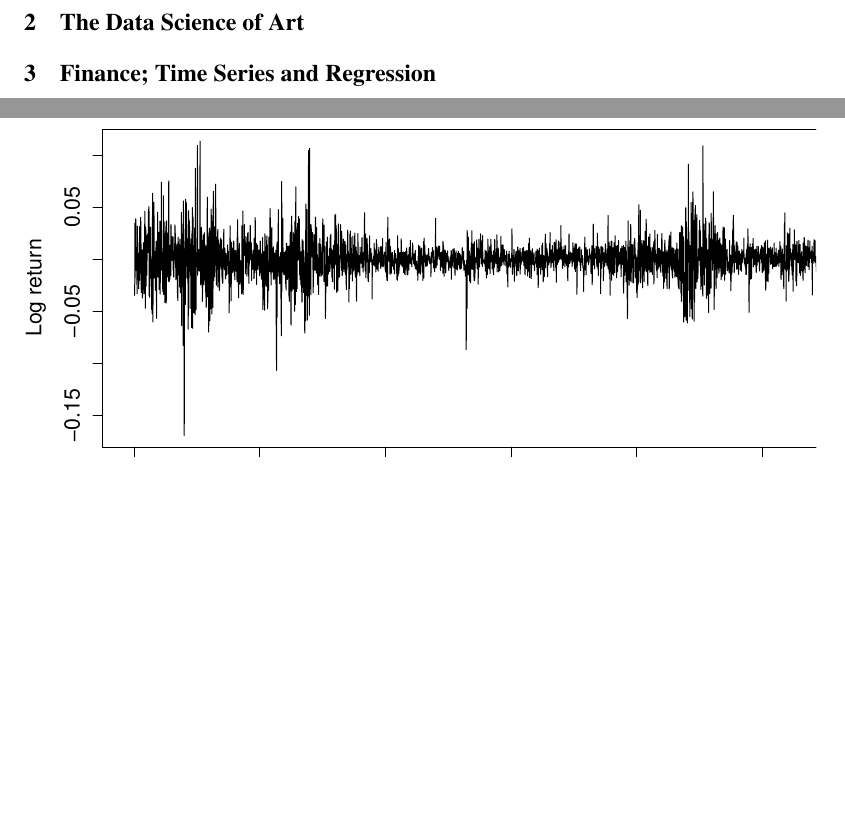
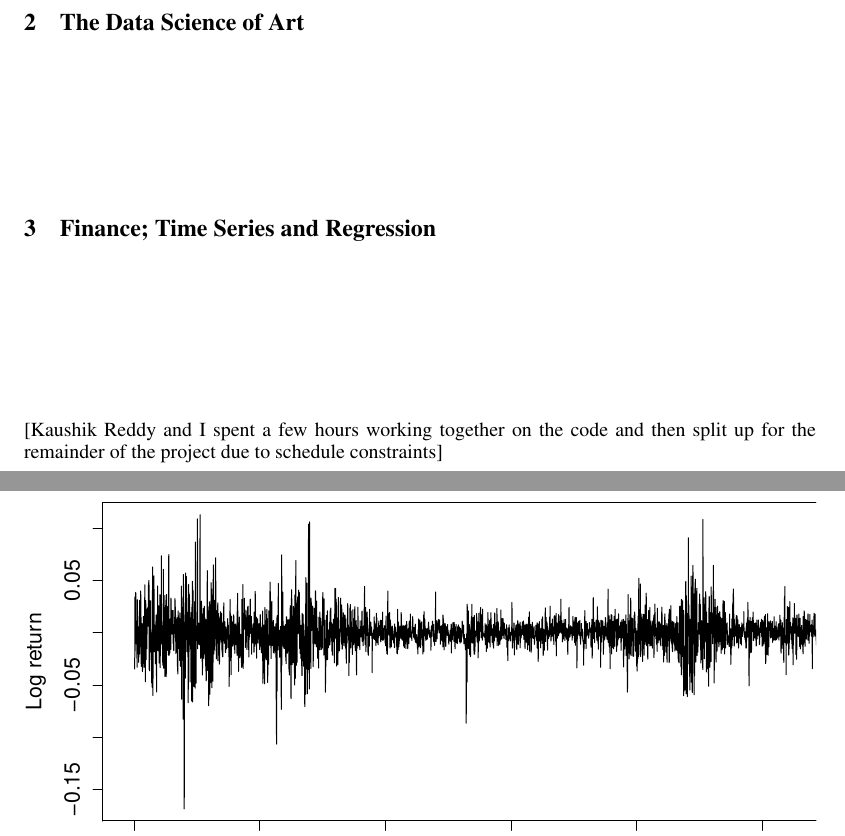
Before and after one commit to egeriicw/Data-Science-HW3, a LaTeX document (LaTeX/main.tex): two parts of page 2 of 7 before the commit and two parts of pages 1 and 2 of 7 after it, joined at a grey line, cut so that both start at the same text, the shorter picture padded with empty space. Compiled offline with pdfLaTeX.

```diff
--- a/LaTeX/main.tex
+++ b/LaTeX/main.tex
@@ -65,6 +65,7 @@
 
 
 \section{Finance; Time Series and Regression}
+[Kaushik Reddy and I spent a few hours working together on the code and then split up for the remainder of the project due to schedule constraints]
 
 \begin{figure}[H]
 \begin{center}
```
Also changed, not shown: 5 other files.
